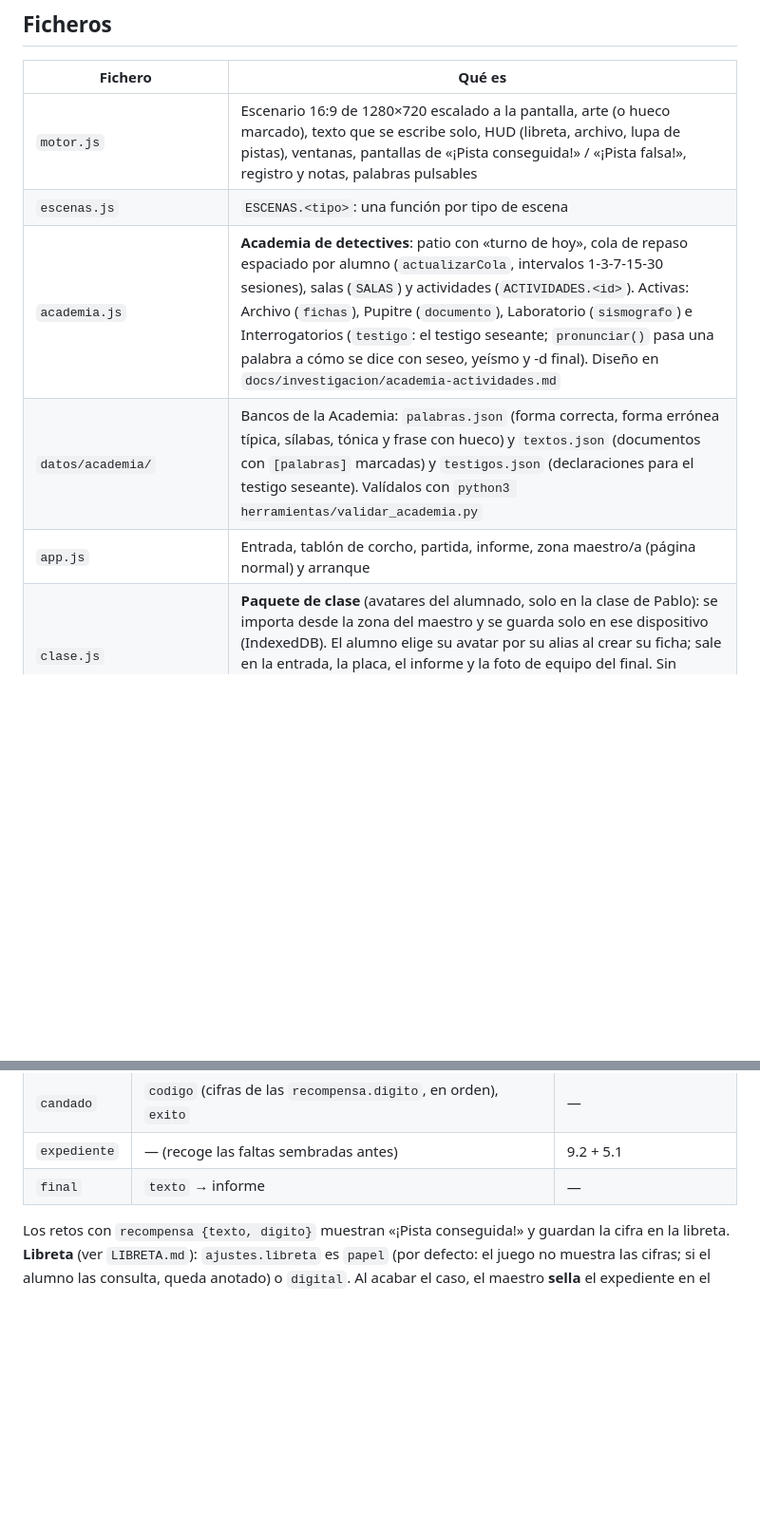
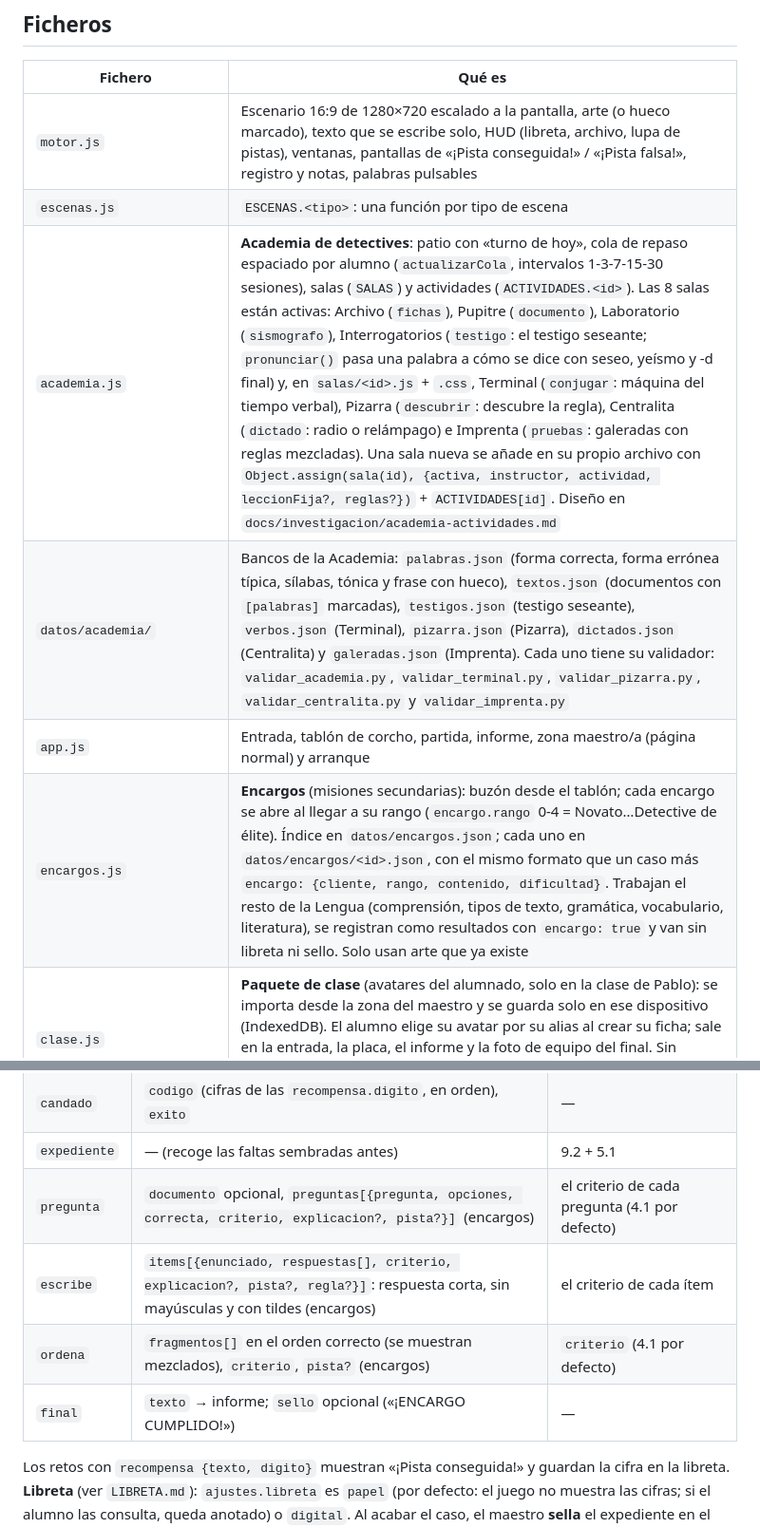
Before and after one commit to pablojm89/multiplicopolis, a Markdown page: apps/la-lupa/CLAUDE.md, 2 parts joined by grey strips. Shown at 95% size. GitHub-like rendering; blank space fills up the shorter version.

Commit message:
La Lupa: documentación de las salas nuevas y los encargos
Co-Authored-By: Claude Opus 5.5 <noreply@anthropic.com>
Claude-Session: https://claude.ai/code/session_01ByNdSpSohReEXNiTNJvqM3

```diff
--- a/apps/la-lupa/CLAUDE.md
+++ b/apps/la-lupa/CLAUDE.md
@@ -15,9 +15,10 @@ Juego de detectives de Lengua para 5.º y 6.º de Primaria (Andalucía). El alum
 |---|---|
 | `motor.js` | Escenario 16:9 de 1280×720 escalado a la pantalla, arte (o hueco marcado), texto que se escribe solo, HUD (libreta, archivo, lupa de pistas), ventanas, pantallas de «¡Pista conseguida!» / «¡Pista falsa!», registro y notas, palabras pulsables |
 | `escenas.js` | `ESCENAS.<tipo>`: una función por tipo de escena |
-| `academia.js` | **Academia de detectives**: patio con «turno de hoy», cola de repaso espaciado por alumno (`actualizarCola`, intervalos 1-3-7-15-30 sesiones), salas (`SALAS`) y actividades (`ACTIVIDADES.<id>`). Activas: Archivo (`fichas`), Pupitre (`documento`), Laboratorio (`sismografo`) e Interrogatorios (`testigo`: el testigo seseante; `pronunciar()` pasa una palabra a cómo se dice con seseo, yeísmo y -d final). Diseño en `docs/investigacion/academia-actividades.md` |
-| `datos/academia/` | Bancos de la Academia: `palabras.json` (forma correcta, forma errónea típica, sílabas, tónica y frase con hueco) y `textos.json` (documentos con `[palabras]` marcadas) y `testigos.json` (declaraciones para el testigo seseante). Valídalos con `python3 herramientas/validar_academia.py` |
+| `academia.js` | **Academia de detectives**: patio con «turno de hoy», cola de repaso espaciado por alumno (`actualizarCola`, intervalos 1-3-7-15-30 sesiones), salas (`SALAS`) y actividades (`ACTIVIDADES.<id>`). Las 8 salas están activas: Archivo (`fichas`), Pupitre (`documento`), Laboratorio (`sismografo`), Interrogatorios (`testigo`: el testigo seseante; `pronunciar()` pasa una palabra a cómo se dice con seseo, yeísmo y -d final) y, en `salas/<id>.js` + `.css`, Terminal (`conjugar`: máquina del tiempo verbal), Pizarra (`descubrir`: descubre la regla), Centralita (`dictado`: radio o relámpago) e Imprenta (`pruebas`: galeradas con reglas mezcladas). Una sala nueva se añade en su propio archivo con `Object.assign(sala(id), {activa, instructor, actividad, leccionFija?, reglas?})` + `ACTIVIDADES[id]`. Diseño en `docs/investigacion/academia-actividades.md` |
+| `datos/academia/` | Bancos de la Academia: `palabras.json` (forma correcta, forma errónea típica, sílabas, tónica y frase con hueco), `textos.json` (documentos con `[palabras]` marcadas), `testigos.json` (testigo seseante), `verbos.json` (Terminal), `pizarra.json` (Pizarra), `dictados.json` (Centralita) y `galeradas.json` (Imprenta). Cada uno tiene su validador: `validar_academia.py`, `validar_terminal.py`, `validar_pizarra.py`, `validar_centralita.py` y `validar_imprenta.py` |
 | `app.js` | Entrada, tablón de corcho, partida, informe, zona maestro/a (página normal) y arranque |
+| `encargos.js` | **Encargos** (misiones secundarias): buzón desde el tablón; cada encargo se abre al llegar a su rango (`encargo.rango` 0-4 = Novato…Detective de élite). Índice en `datos/encargos.json`; cada uno en `datos/encargos/<id>.json`, con el mismo formato que un caso más `encargo: {cliente, rango, contenido, dificultad}`. Trabajan el resto de la Lengua (comprensión, tipos de texto, gramática, vocabulario, literatura), se registran como resultados con `encargo: true` y van sin libreta ni sello. Solo usan arte que ya existe |
 | `clase.js` | **Paquete de clase** (avatares del alumnado, solo en la clase de Pablo): se importa desde la zona del maestro y se guarda solo en ese dispositivo (IndexedDB). El alumno elige su avatar por su alias al crear su ficha; sale en la entrada, la placa, el informe y la foto de equipo del final. Sin paquete, todo funciona igual. Proceso y privacidad: `arte/AVATARES-ALUMNADO.md` |
 | `imprimibles/` | `libreta.html?casos=…` (libreta del alumno: portada y una doble página por caso, generada desde los datos; las cifras nunca se imprimen), `ficha-aspirante.html` (A4 a doble cara: alias, dibujo y descripción, con tira del nombre para recortar) y `autorizacion-familias.html` (borrador para el centro). Enlazados desde la zona del maestro |
 | `styles.css` | Todo en px del escenario de 1280×720. Mundo visual único: papel envejecido, tinta, albero y azulejo |
@@ -48,7 +49,10 @@ Marcado de faltas: `{mal|bien}` o `{mal|bien|etiqueta}`. La etiqueta es un id de
 | `careo` | `declaracion` con `{mal|bien|carta}`, `aclarado` (texto al terminar) | 9.2 + 9.1 + 5.1 |
 | `candado` | `codigo` (cifras de las `recompensa.digito`, en orden), `exito` | — |
 | `expediente` | — (recoge las faltas sembradas antes) | 9.2 + 5.1 |
-| `final` | `texto` → informe | — |
+| `pregunta` | `documento` opcional, `preguntas[{pregunta, opciones, correcta, criterio, explicacion?, pista?}]` (encargos) | el criterio de cada pregunta (4.1 por defecto) |
+| `escribe` | `items[{enunciado, respuestas[], criterio, explicacion?, pista?, regla?}]`: respuesta corta, sin mayúsculas y con tildes (encargos) | el criterio de cada ítem |
+| `ordena` | `fragmentos[]` en el orden correcto (se muestran mezclados), `criterio`, `pista?` (encargos) | `criterio` (4.1 por defecto) |
+| `final` | `texto` → informe; `sello` opcional («¡ENCARGO CUMPLIDO!») | — |
 
 Los retos con `recompensa {texto, digito}` muestran «¡Pista conseguida!» y guardan la cifra en la libreta.
 **Libreta** (ver `LIBRETA.md`): `ajustes.libreta` es `papel` (por defecto: el juego no muestra las cifras; si el alumno las consulta, queda anotado) o `digital`. Al acabar el caso, el maestro **sella** el expediente en el propio dispositivo: rúbrica de 4 puntos + código de sello (zona del maestro, por defecto `LUPA`). El sello no bloquea; suma puntos para el rango (`puntosResultado`, `RANGOS` en `motor.js`).
```
Also changed, not shown: apps/la-lupa/BITACORA.md (+14 -0 lines), apps/la-lupa/PLAN.md (+3 -2 lines).
